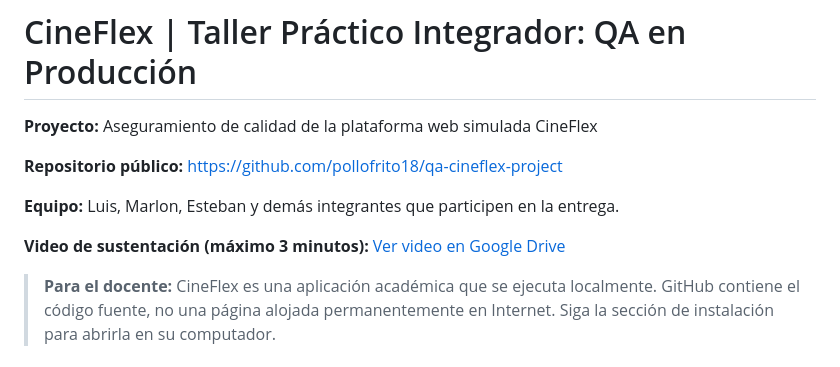
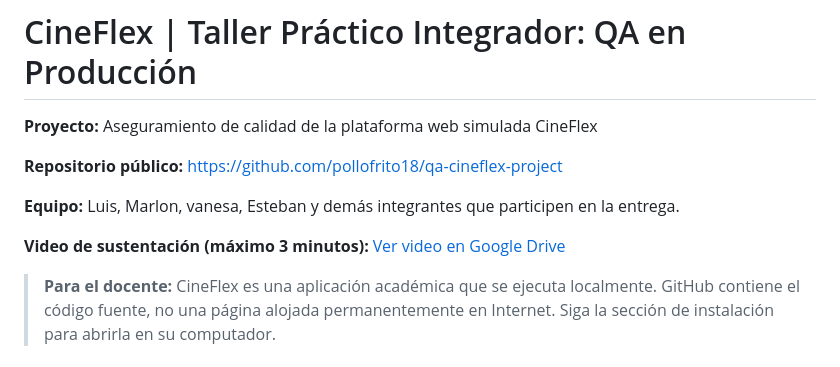
Before and after one commit to pollofrito18/qa-cineflex-project, a Markdown page: README.md, the part around one of its changes. GitHub-like rendering.

Commit message:
Update team members and video link in README

```diff
--- a/README.md
+++ b/README.md
@@ -4,5 +4,5 @@
 
 **Repositorio público:** https://github.com/pollofrito18/qa-cineflex-project
 
-**Equipo:** Luis, Marlon, Esteban y demás integrantes que participen en la entrega.
+**Equipo:** Luis, Marlon, vanesa, Esteban y demás integrantes que participen en la entrega.
 
```
Also changed, not shown: other parts of README.md (+1 -1 lines).
